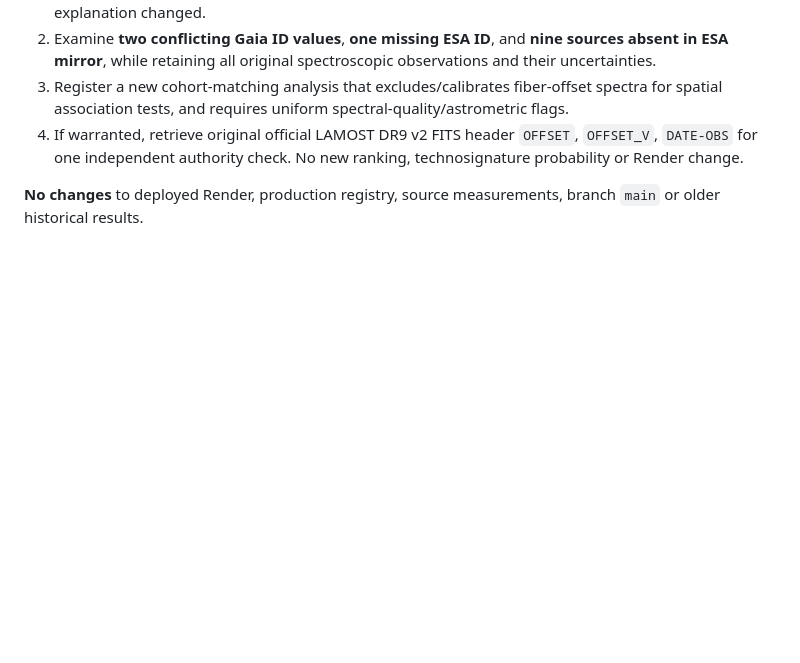
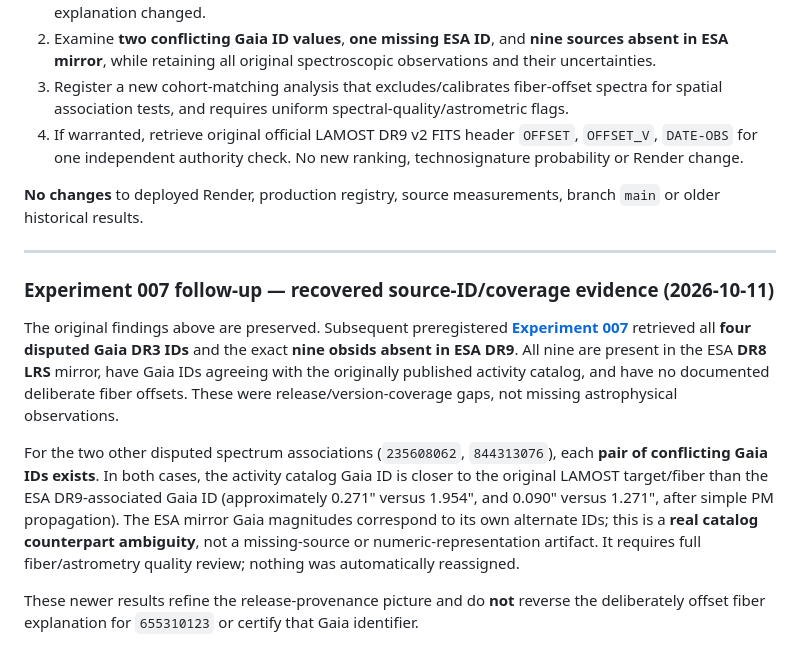
Before and after one commit to gittenssexton/echolens-api, a Markdown page: reports/experiment_006/RESULTS.md, the part around the change. Rendered like a GitHub page; blank space fills up the shorter version.

Commit message:
Annotate ESA DR9 report with follow-up release-coverage and source-ID evidence

```diff
--- a/reports/experiment_006/RESULTS.md
+++ b/reports/experiment_006/RESULTS.md
@@ -69,3 +69,14 @@ Related source documentation:
 4. If warranted, retrieve original official LAMOST DR9 v2 FITS header `OFFSET`, `OFFSET_V`, `DATE-OBS` for one independent authority check. No new ranking, technosignature probability or Render change.
 
 **No changes** to deployed Render, production registry, source measurements, branch `main` or older historical results.
+
+
+---
+
+### Experiment 007 follow-up — recovered source-ID/coverage evidence (2026-10-11)
+
+The original findings above are preserved. Subsequent preregistered **[Experiment 007](../experiment_007/REPORT.md)** retrieved all **four disputed Gaia DR3 IDs** and the exact **nine obsids absent in ESA DR9**. All nine are present in the ESA **DR8 LRS** mirror, have Gaia IDs agreeing with the originally published activity catalog, and have no documented deliberate fiber offsets. These were release/version-coverage gaps, not missing astrophysical observations.
+
+For the two other disputed spectrum associations (`235608062`, `844313076`), each **pair of conflicting Gaia IDs exists**. In both cases, the activity catalog Gaia ID is closer to the original LAMOST target/fiber than the ESA DR9-associated Gaia ID (approximately 0.271" versus 1.954", and 0.090" versus 1.271", after simple PM propagation). The ESA mirror Gaia magnitudes correspond to its own alternate IDs; this is a **real catalog counterpart ambiguity**, not a missing-source or numeric-representation artifact. It requires full fiber/astrometry quality review; nothing was automatically reassigned.
+
+These newer results refine the release-provenance picture and do **not** reverse the deliberately offset fiber explanation for `655310123` or certify that Gaia identifier.
```
